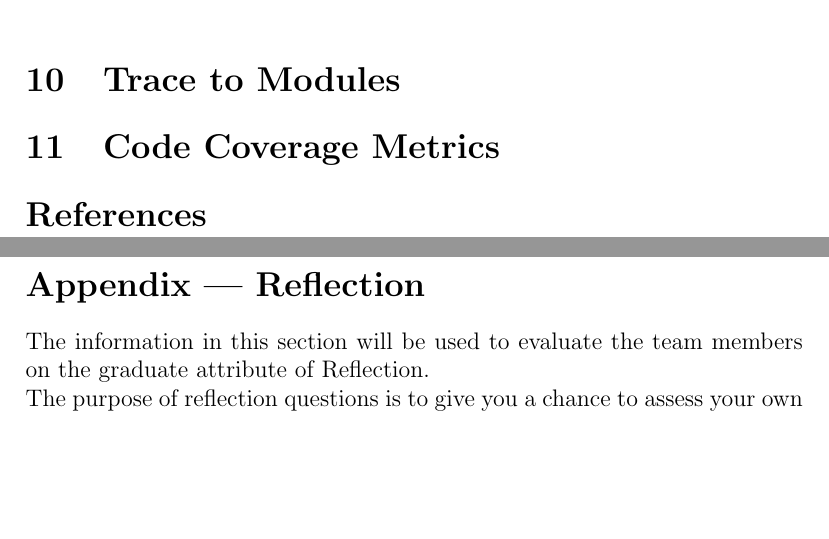
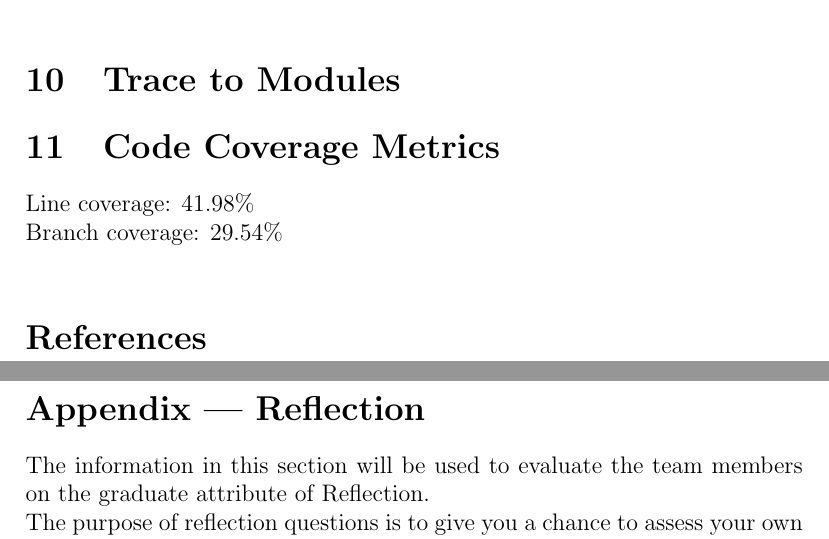
Before and after one commit to ritual-17/flow, a LaTeX document (docs/VnVReport/VnVReport.tex): two parts of pages 19 and 20 of 23, joined at a grey line, cut so that both start at the same text, the shorter picture padded with empty space. Compiled offline with pdfLaTeX.

Commit message:
467: add test coverage metrics

```diff
--- a/docs/VnVReport/VnVReport.tex
+++ b/docs/VnVReport/VnVReport.tex
@@ -623,6 +623,9 @@ SRS.
 
 \section{Code Coverage Metrics}
 
+Line coverage: 41.98\% \\
+Branch coverage: 29.54\% \\
+
 \bibliographystyle{plainnat}
 \bibliography{../../refs/References}
 
```
